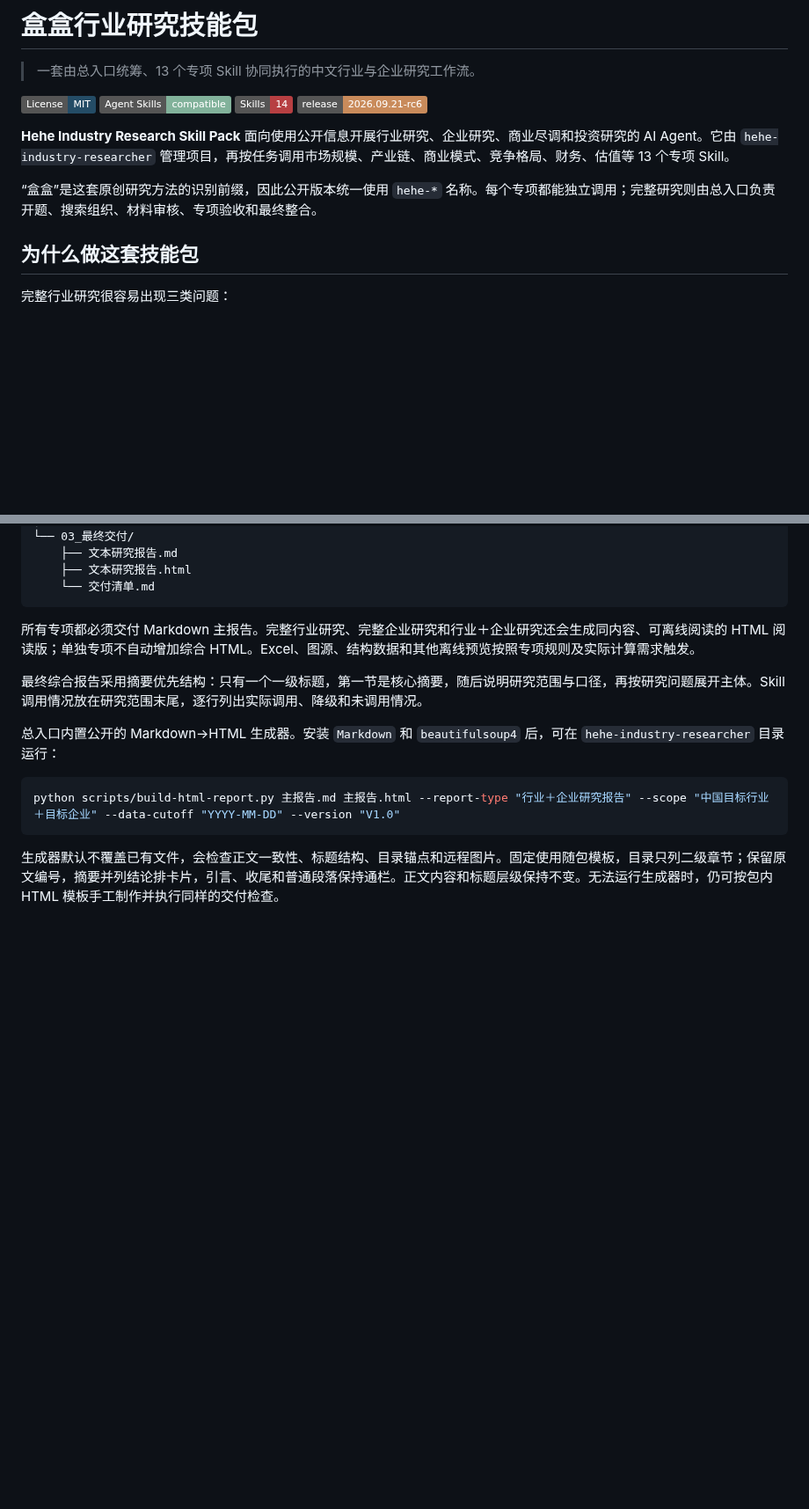
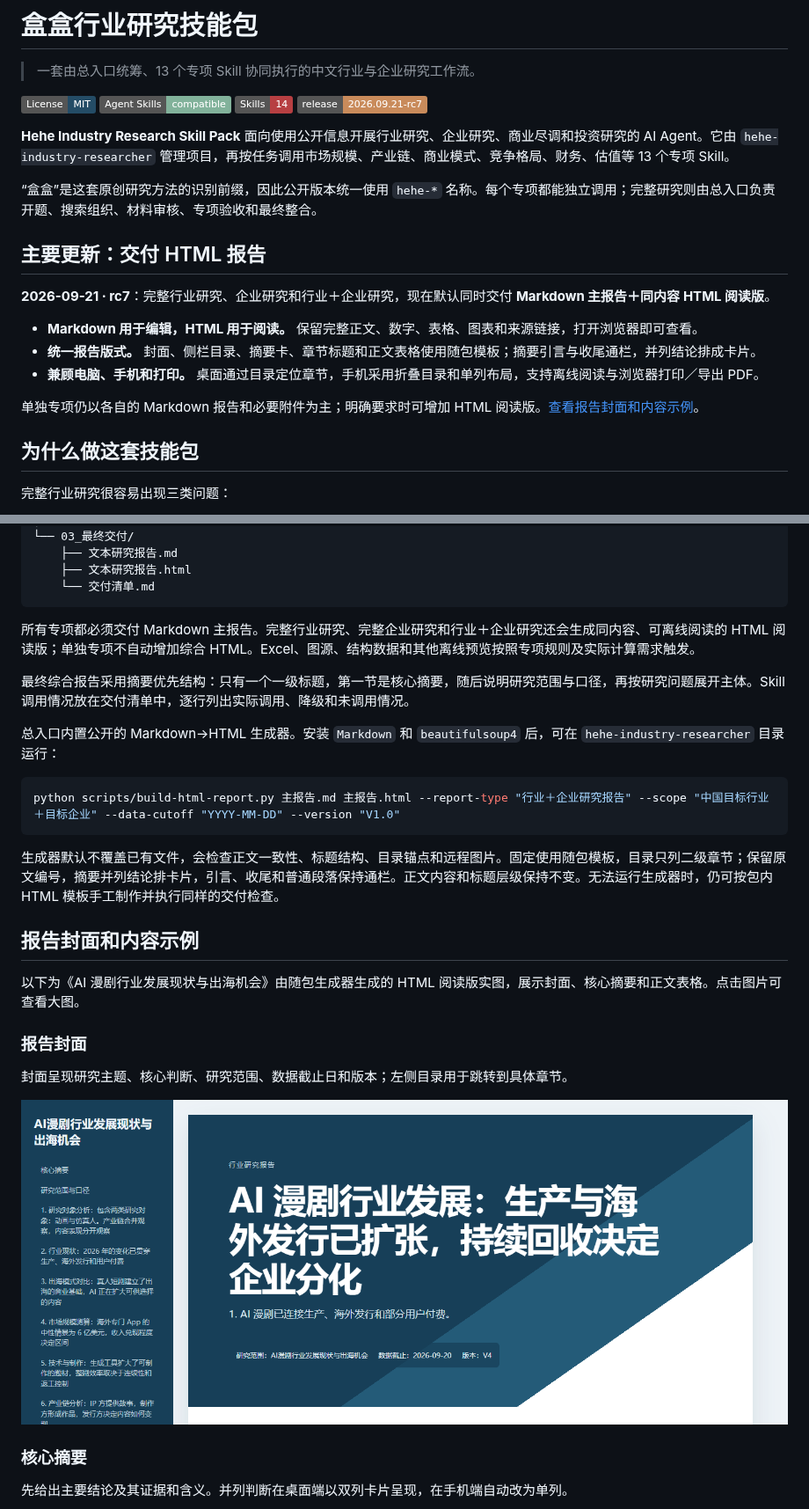
Before and after one commit to hexiaofeier/hehe-industry-research-skill-pack, a Markdown page: README.md, 2 parts joined by grey strips. Shown at 88% size. Drawn GitHub-style; pictures changed too: docs/images/html-report-cover.png (added); badges without logos; blank space fills up the shorter version.

````diff
--- a/README.md
+++ b/README.md
@@ -5,11 +5,21 @@
 [![License: MIT](https://img.shields.io/badge/License-MIT-244C66.svg)](LICENSE)
 [![Agent Skills](https://img.shields.io/badge/Agent%20Skills-compatible-82B29B.svg)](https://agentskills.io/)
 [![Skills](https://img.shields.io/badge/Skills-14-B73F42.svg)](#包含的-skill)
-[![Release](https://img.shields.io/badge/release-2026.09.21--rc6-C98B5B.svg)](release-manifest.json)
+[![Release](https://img.shields.io/badge/release-2026.09.21--rc7-C98B5B.svg)](release-manifest.json)
 
 **Hehe Industry Research Skill Pack** 面向使用公开信息开展行业研究、企业研究、商业尽调和投资研究的 AI Agent。它由 `hehe-industry-researcher` 管理项目，再按任务调用市场规模、产业链、商业模式、竞争格局、财务、估值等 13 个专项 Skill。
 
 “盒盒”是这套原创研究方法的识别前缀，因此公开版本统一使用 `hehe-*` 名称。每个专项都能独立调用；完整研究则由总入口负责开题、搜索组织、材料审核、专项验收和最终整合。
+
+## 主要更新：交付 HTML 报告
+
+**2026-09-21 · rc7**：完整行业研究、企业研究和行业＋企业研究，现在默认同时交付 **Markdown 主报告＋同内容 HTML 阅读版**。
+
+- **Markdown 用于编辑，HTML 用于阅读。** 保留完整正文、数字、表格、图表和来源链接，打开浏览器即可查看。
+- **统一报告版式。** 封面、侧栏目录、摘要卡、章节标题和正文表格使用随包模板；摘要引言与收尾通栏，并列结论排成卡片。
+- **兼顾电脑、手机和打印。** 桌面通过目录定位章节，手机采用折叠目录和单列布局，支持离线阅读与浏览器打印／导出 PDF。
+
+单独专项仍以各自的 Markdown 报告和必要附件为主；明确要求时可增加 HTML 阅读版。[查看报告封面和内容示例](#报告封面和内容示例)。
 
 ## 为什么做这套技能包
 
@@ -139,7 +149,7 @@
 
 所有专项都必须交付 Markdown 主报告。完整行业研究、完整企业研究和行业＋企业研究还会生成同内容、可离线阅读的 HTML 阅读版；单独专项不自动增加综合 HTML。Excel、图源、结构数据和其他离线预览按照专项规则及实际计算需求触发。
 
-最终综合报告采用摘要优先结构：只有一个一级标题，第一节是核心摘要，随后说明研究范围与口径，再按研究问题展开主体。Skill 调用情况放在研究范围末尾，逐行列出实际调用、降级和未调用情况。
+最终综合报告采用摘要优先结构：只有一个一级标题，第一节是核心摘要，随后说明研究范围与口径，再按研究问题展开主体。Skill 调用情况放在交付清单中，逐行列出实际调用、降级和未调用情况。
 
 总入口内置公开的 Markdown→HTML 生成器。安装 `Markdown` 和 `beautifulsoup4` 后，可在 `hehe-industry-researcher` 目录运行：
 
@@ -148,3 +158,18 @@ python scripts/build-html-report.py 主报告.md 主报告.html --report-type "
 ```
 
 生成器默认不覆盖已有文件，会检查正文一致性、标题结构、目录锚点和远程图片。固定使用随包模板，目录只列二级章节；保留原文编号，摘要并列结论排卡片，引言、收尾和普通段落保持通栏。正文内容和标题层级保持不变。无法运行生成器时，仍可按包内 HTML 模板手工制作并执行同样的交付检查。
+
+## 报告封面和内容示例
+
+以下为《AI 漫剧行业发展现状与出海机会》由随包生成器生成的 HTML 阅读版实图，展示封面、核心摘要和正文表格。点击图片可查看大图。
+
+### 报告封面
+
+封面呈现研究主题、核心判断、研究范围、数据截止日和版本；左侧目录用于跳转到具体章节。
+
+![HTML 报告封面：AI 漫剧行业发展现状与出海机会](docs/images/html-report-cover.png)
+
+### 核心摘要
+
+先给出主要结论及其证据和含义。并列判断在桌面端以双列卡片呈现，在手机端自动改为单列。
+
````
Also changed, not shown: other parts of README.md (+8 -0 lines), docs/images/html-report-content.png (added), docs/images/html-report-summary.png (added).
